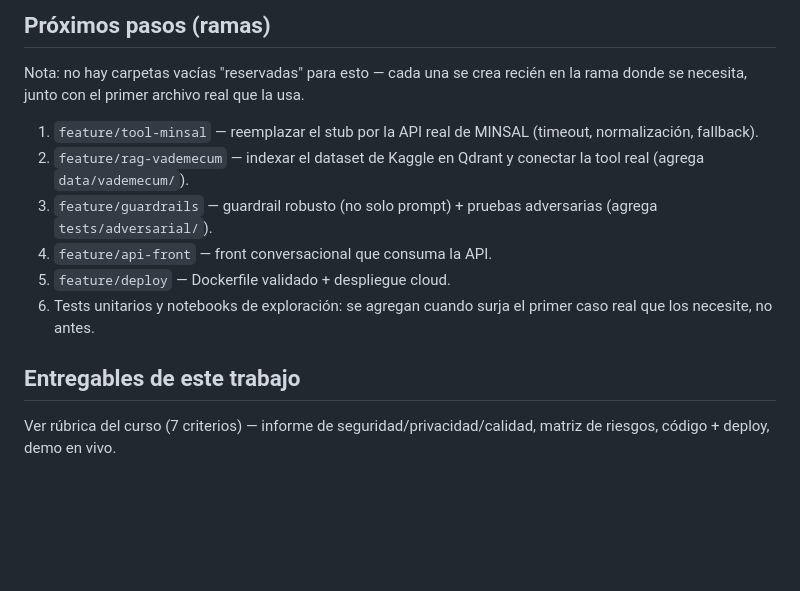
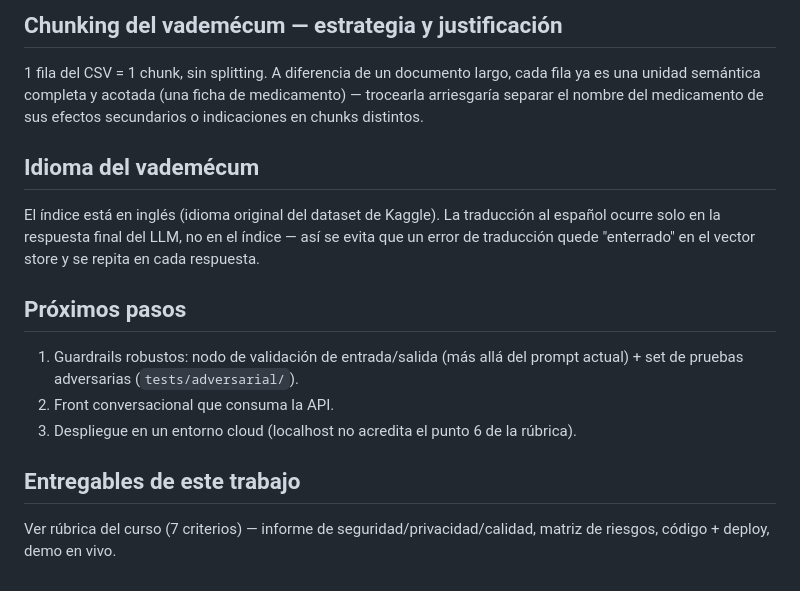
Before and after one commit to supermaster1982/TrabajoFinal_Farmacias, a Markdown page: README.md, the part around one of its changes. GitHub-like rendering; blank space fills up the shorter version.

```diff
--- a/README.md
+++ b/README.md
@@ -72,17 +84,18 @@ conversaciones no se mezclan entre usuarios.
 
-## Próximos pasos (ramas)
+## Chunking del vademécum — estrategia y justificación
 
-Nota: no hay carpetas vacías "reservadas" para esto — cada una se crea recién
-en la rama donde se necesita, junto con el primer archivo real que la usa.
+1 fila del CSV = 1 chunk, sin splitting. A diferencia de un documento largo, cada fila ya es una unidad semántica completa y acotada (una ficha de medicamento) — trocearla arriesgaría separar el nombre del medicamento de sus efectos secundarios o indicaciones en chunks distintos.
 
-1. `feature/tool-minsal` — reemplazar el stub por la API real de MINSAL (timeout, normalización, fallback).
-2. `feature/rag-vademecum` — indexar el dataset de Kaggle en Qdrant y conectar la tool real (agrega `data/vademecum/`).
-3. `feature/guardrails` — guardrail robusto (no solo prompt) + pruebas adversarias (agrega `tests/adversarial/`).
-4. `feature/api-front` — front conversacional que consuma la API.
-5. `feature/deploy` — Dockerfile validado + despliegue cloud.
-6. Tests unitarios y notebooks de exploración: se agregan cuando surja el primer caso real que los necesite, no antes.
+## Idioma del vademécum
+
+El índice está en inglés (idioma original del dataset de Kaggle). La traducción al español ocurre solo en la respuesta final del LLM, no en el índice — así se evita que un error de traducción quede "enterrado" en el vector store y se repita en cada respuesta.
+
+## Próximos pasos
+
+1. Guardrails robustos: nodo de validación de entrada/salida (más allá del prompt actual) + set de pruebas adversarias (`tests/adversarial/`).
+2. Front conversacional que consuma la API.
+3. Despliegue en un entorno cloud (localhost no acredita el punto 6 de la rúbrica).
 
 ## Entregables de este trabajo
 
-Ver rúbrica del curso (7 criterios) — informe de seguridad/privacidad/calidad,
-matriz de riesgos, código + deploy, demo en vivo.
+Ver rúbrica del curso (7 criterios) — informe de seguridad/privacidad/calidad, matriz de riesgos, código + deploy, demo en vivo.
```
Also changed, not shown: other parts of README.md (+43 -31 lines).
